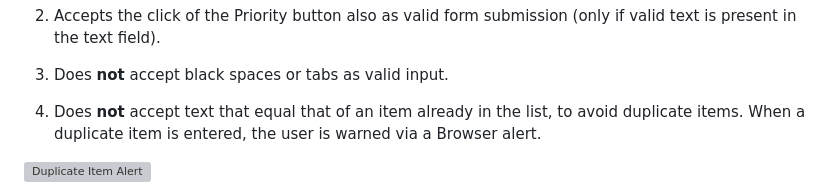
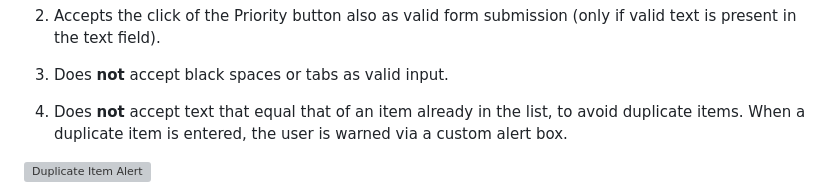
Before and after one commit to leonp84/code-institute-project-2, a Markdown page: README.md, the part around one of its changes. Drawn GitHub-style; grey boxes are pictures that could not be loaded.

Commit message:
update readme.md wording to include new features

```diff
--- a/README.md
+++ b/README.md
@@ -173,7 +173,7 @@ Below the header, the main user input is presented. Here the user can enter a ne
 
 3. Does **not** accept black spaces or tabs as valid input.
 
-4. Does **not** accept text that equal that of an item already in the list, to avoid duplicate items. When a duplicate item is entered, the user is warned via a Browser alert.
+4. Does **not** accept text that equal that of an item already in the list, to avoid duplicate items. When a duplicate item is entered, the user is warned via a custom alert box.
 
 ![Duplicate Item Alert](assets/images/readme-images/readme-duplicate-warning.webp)
 
```
Also changed, not shown: other parts of README.md (+1 -1 lines).
